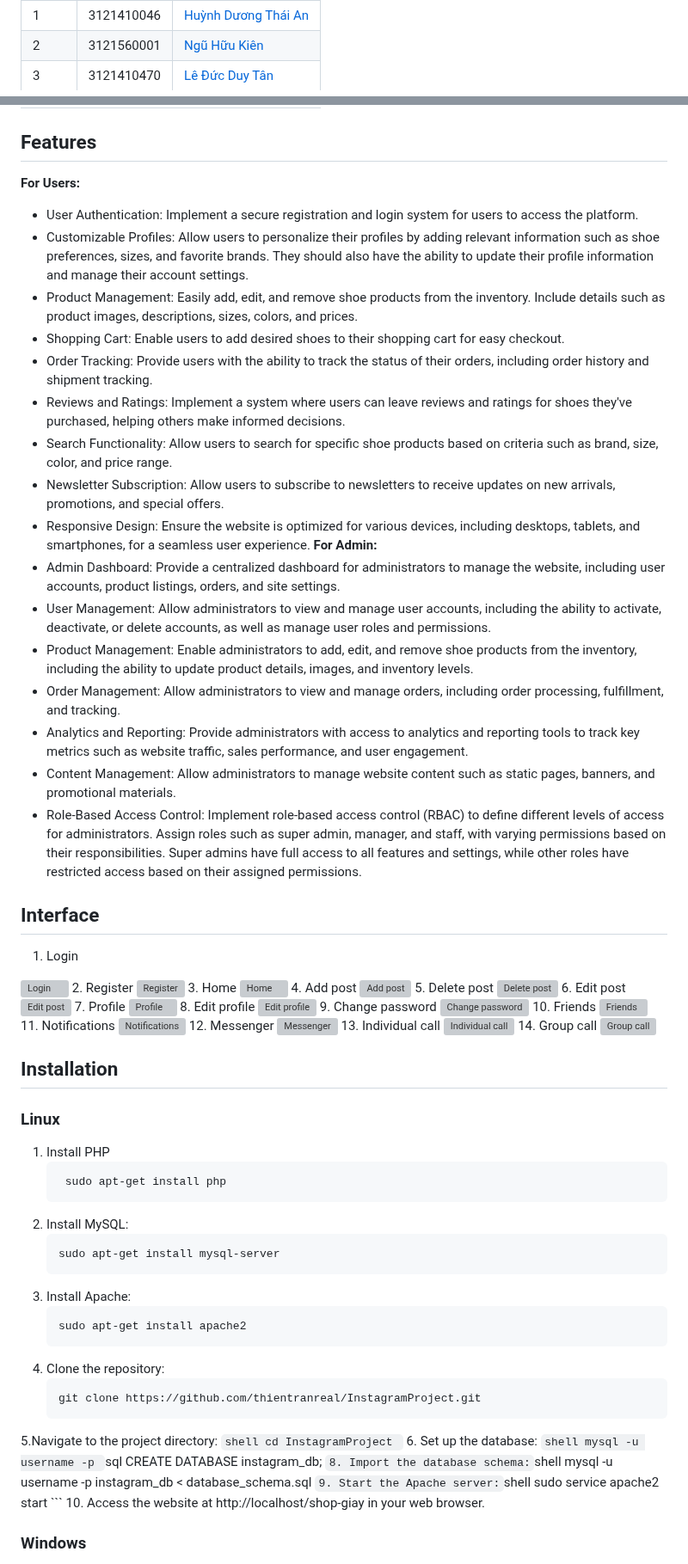
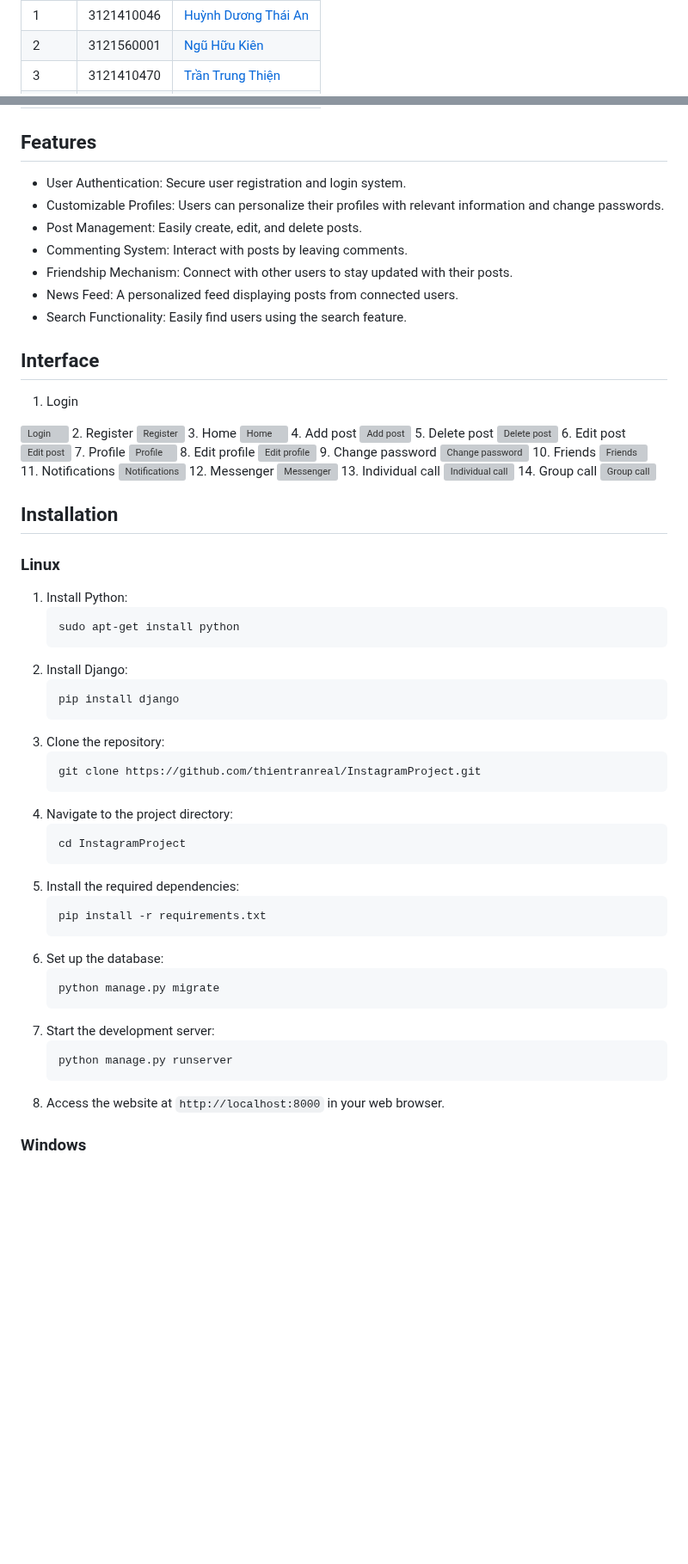
Before and after one commit to HuuKienIT/AdvancedWebProject, a Markdown page: README.md, 2 parts joined by grey strips. Shown at 86% size. Drawn GitHub-style; blank space fills up the shorter version; grey boxes are pictures that could not be loaded.

````diff
--- a/README.md
+++ b/README.md
@@ -24,5 +24,5 @@ Project for Advanced Web Development and Applications course
             <tr>
                 <td style="text-align: center;">3</td>
                 <td style="text-align: center;">3121410470</td>
-                <td><a href="https://thientranreal.github.io/thien-portfolio/">Lê Đức Duy Tân</a></td>
+                <td><a href="https://thientranreal.github.io/thien-portfolio/">Trần Trung Thiện</a></td>
             </tr>
@@ -32,24 +36,14 @@ Project for Advanced Web Development and Applications course
 </div>
 
 ## Features
-**For Users:**
-- User Authentication: Implement a secure registration and login system for users to access the platform.
-- Customizable Profiles: Allow users to personalize their profiles by adding relevant information such as shoe preferences, sizes, and favorite brands. They should also have the ability to update their profile information and manage their account settings.
-- Product Management: Easily add, edit, and remove shoe products from the inventory. Include details such as product images, descriptions, sizes, colors, and prices.
-- Shopping Cart: Enable users to add desired shoes to their shopping cart for easy checkout.
-- Order Tracking: Provide users with the ability to track the status of their orders, including order history and shipment tracking.
-- Reviews and Ratings: Implement a system where users can leave reviews and ratings for shoes they've purchased, helping others make informed decisions.
-- Search Functionality: Allow users to search for specific shoe products based on criteria such as brand, size, color, and price range.
-- Newsletter Subscription: Allow users to subscribe to newsletters to receive updates on new arrivals, promotions, and special offers.
-- Responsive Design: Ensure the website is optimized for various devices, including desktops, tablets, and smartphones, for a seamless user experience.
-**For Admin:**
-- Admin Dashboard: Provide a centralized dashboard for administrators to manage the website, including user accounts, product listings, orders, and site settings.
-- User Management: Allow administrators to view and manage user accounts, including the ability to activate, deactivate, or delete accounts, as well as manage user roles and permissions.
-- Product Management: Enable administrators to add, edit, and remove shoe products from the inventory, including the ability to update product details, images, and inventory levels.
-- Order Management: Allow administrators to view and manage orders, including order processing, fulfillment, and tracking.
-- Analytics and Reporting: Provide administrators with access to analytics and reporting tools to track key metrics such as website traffic, sales performance, and user engagement.
-- Content Management: Allow administrators to manage website content such as static pages, banners, and promotional materials.
-- Role-Based Access Control: Implement role-based access control (RBAC) to define different levels of access for administrators. Assign roles such as super admin, manager, and staff, with varying permissions based on their responsibilities. Super admins have full access to all features and settings, while other roles have restricted access based on their assigned permissions.
+- User Authentication: Secure user registration and login system.
+- Customizable Profiles: Users can personalize their profiles with relevant information and change passwords.
+- Post Management: Easily create, edit, and delete posts.
+- Commenting System: Interact with posts by leaving comments.
+- Friendship Mechanism: Connect with other users to stay updated with their posts.
+- News Feed: A personalized feed displaying posts from connected users.
+- Search Functionality: Easily find users using the search feature.
+
 ## Interface
 1. Login
 <img src="apps/static/image/READMEIMG/login.png" alt="Login">
@@ -83,39 +77,34 @@ Project for Advanced Web Development and Applications course
 ## Installation
 
 ### Linux
-1. Install PHP
-   ```shell
-    sudo apt-get install php
-   ```
-2. Install MySQL:
+1. Install Python:
     ```shell
-    sudo apt-get install mysql-server
+    sudo apt-get install python
     ```
-3. Install Apache:
-   ```shell
-   sudo apt-get install apache2
-   ```
-4. Clone the repository:
+2. Install Django:
+    ```shell
+    pip install django
+    ```
+3. Clone the repository:
     ```shell
     git clone https://github.com/thientranreal/InstagramProject.git
-5.Navigate to the project directory:
+    ```
+4. Navigate to the project directory:
     ```shell
     cd InstagramProject
     ```
+5. Install the required dependencies:
+    ```shell
+    pip install -r requirements.txt
+    ```
 6. Set up the database:
     ```shell
-    mysql -u username -p
-    ```sql
-    CREATE DATABASE instagram_db;
+    python manage.py migrate
     ```
-8. Import the database schema:
+7. Start the development server:
     ```shell
-    mysql -u username -p instagram_db < database_schema.sql
+    python manage.py runserver
     ```
-9. Start the Apache server:
-    ```shell
-    sudo service apache2 start
-    ```
-10. Access the website at http://localhost/shop-giay in your web browser.
+8. Access the website at `http://localhost:8000` in your web browser.
 
 ### Windows
````
Also changed, not shown: other parts of README.md (+36 -7 lines).
